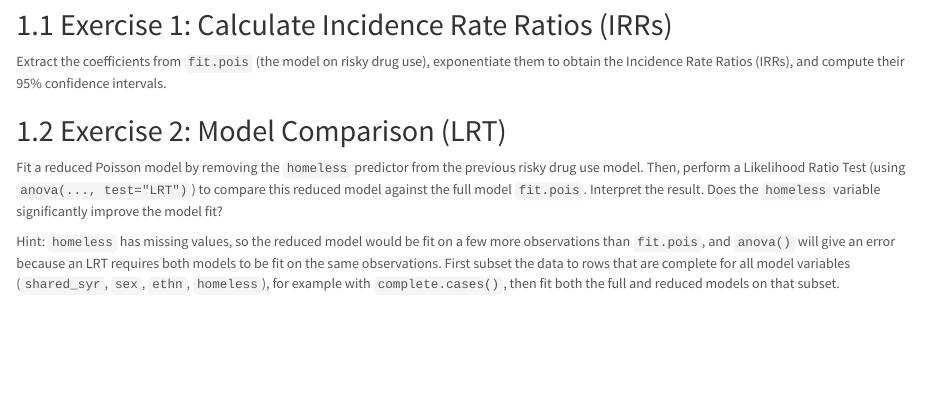
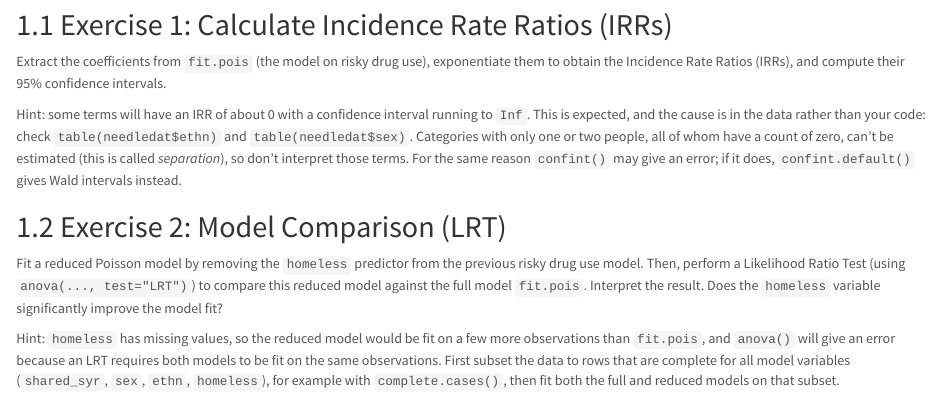
Before and after one commit to waldronbios2/cunybios2, an R Markdown document (session4/vignettes/session_lab.Rmd): the page in a window 1100 px wide, from 6890 px down. Rendered offline with R 4.5, knitr and Pandoc, with nearby package versions; some code elsewhere in the file could not run offline.

Commit message:
add hint about zero IRRs and Inf CIs

````diff
--- a/session4/vignettes/session_lab.Rmd
+++ b/session4/vignettes/session_lab.Rmd
@@ -178,6 +178,8 @@ This tells us the multiplicative effect of each predictor on the expected count
 ## Exercise 1: Calculate Incidence Rate Ratios (IRRs)
 Extract the coefficients from `fit.pois` (the model on risky drug use), exponentiate them to obtain the Incidence Rate Ratios (IRRs), and compute their 95% confidence intervals.
 
+Hint: some terms will have an IRR of about 0 with a confidence interval running to `Inf`. This is expected, and the cause is in the data rather than your code: check `table(needledat$ethn)` and `table(needledat$sex)`. Categories with only one or two people, all of whom have a count of zero, can't be estimated (this is called *separation*), so don't interpret those terms. For the same reason `confint()` may give an error; if it does, `confint.default()` gives Wald intervals instead.
+
 ```{r}
 
 ```
````
